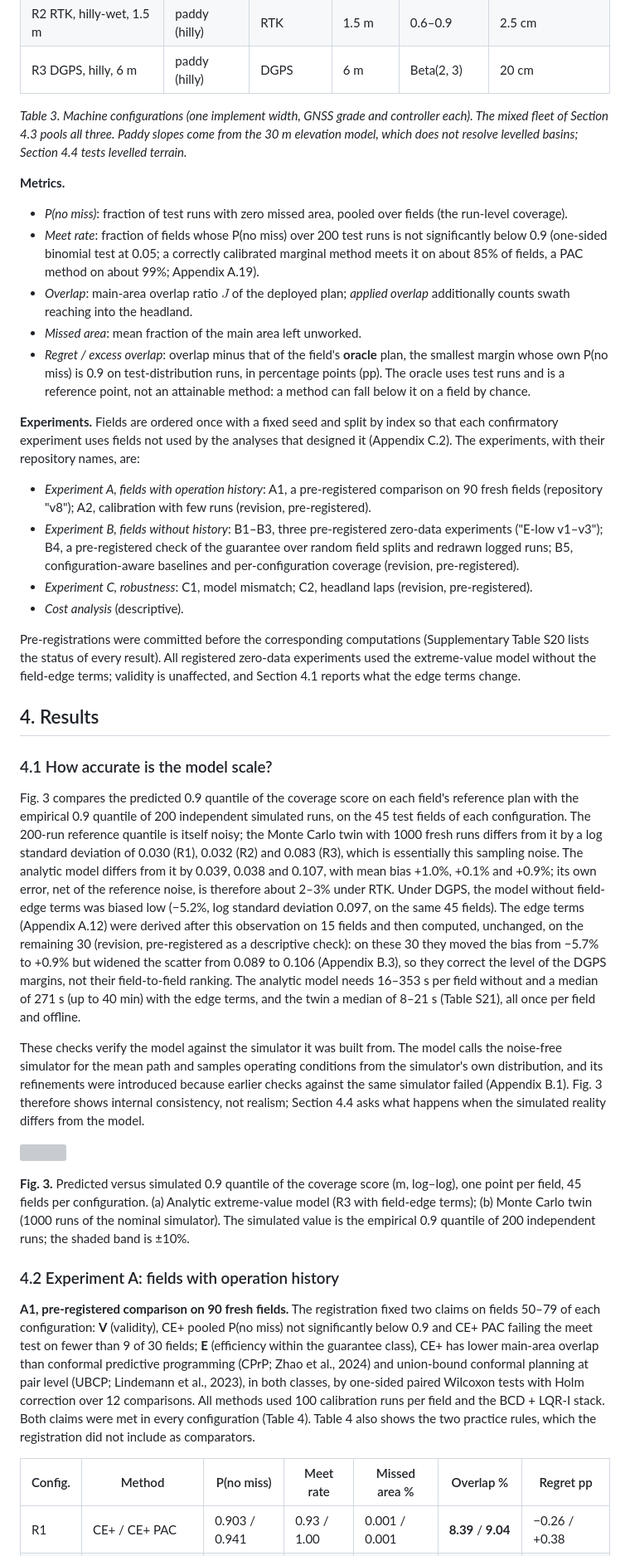
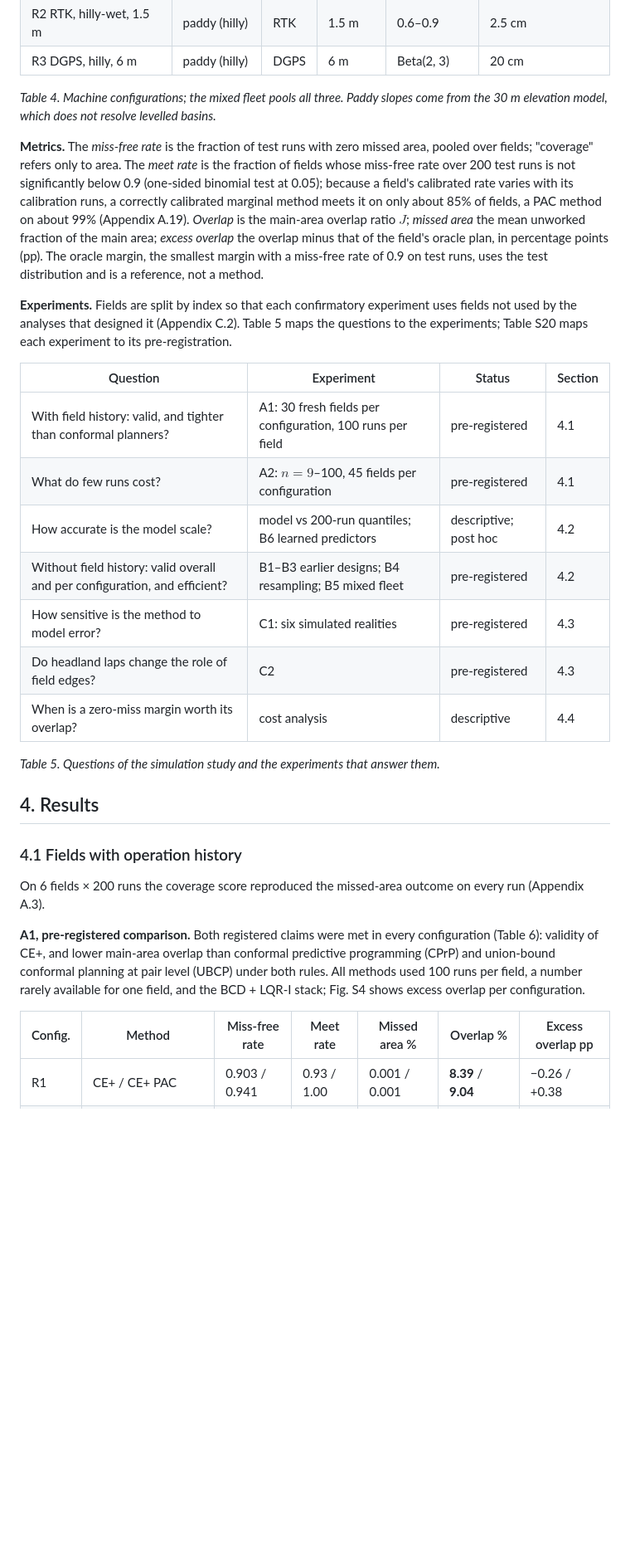
Before and after one commit to michaeln2026j-ops/11111, a Markdown page: docs/paper/manuscript.md, the part around one of its changes. Shown at 83% size. Rendered like a GitHub page; blank space fills up the shorter version; grey boxes are pictures that could not be loaded.

```diff
--- a/docs/paper/manuscript.md
+++ b/docs/paper/manuscript.md
@@ -200,44 +213,35 @@ The guarantee of each variant rests on stated assumptions; the formal statements
 | R2 RTK, hilly-wet, 1.5 m | paddy (hilly) | RTK | 1.5 m | 0.6–0.9 | 2.5 cm |
 | R3 DGPS, hilly, 6 m | paddy (hilly) | DGPS | 6 m | Beta(2, 3) | 20 cm |
 
-*Table 3. Machine configurations (one implement width, GNSS grade and controller each). The mixed fleet of Section 4.3 pools all three. Paddy slopes come from the 30 m elevation model, which does not resolve levelled basins; Section 4.4 tests levelled terrain.*
+*Table 4. Machine configurations; the mixed fleet pools all three. Paddy slopes come from the 30 m elevation model, which does not resolve levelled basins.*
 
-**Metrics.**
+**Metrics.** The *miss-free rate* is the fraction of test runs with zero missed area, pooled over fields; "coverage" refers only to area. The *meet rate* is the fraction of fields whose miss-free rate over 200 test runs is not significantly below 0.9 (one-sided binomial test at 0.05); because a field's calibrated rate varies with its calibration runs, a correctly calibrated marginal method meets it on only about 85% of fields, a PAC method on about 99% (Appendix A.19). *Overlap* is the main-area overlap ratio $J$; *missed area* the mean unworked fraction of the main area; *excess overlap* the overlap minus that of the field's oracle plan, in percentage points (pp). The oracle margin, the smallest margin with a miss-free rate of 0.9 on test runs, uses the test distribution and is a reference, not a method.
 
-- *P(no miss)*: fraction of test runs with zero missed area, pooled over fields (the run-level coverage).
-- *Meet rate*: fraction of fields whose P(no miss) over 200 test runs is not significantly below 0.9 (one-sided binomial test at 0.05; a correctly calibrated marginal method meets it on about 85% of fields, a PAC method on about 99%; Appendix A.19).
-- *Overlap*: main-area overlap ratio $J$ of the deployed plan; *applied overlap* additionally counts swath reaching into the headland.
-- *Missed area*: mean fraction of the main area left unworked.
-- *Regret / excess overlap*: overlap minus that of the field's **oracle** plan, the smallest margin whose own P(no miss) is 0.9 on test-distribution runs, in percentage points (pp). The oracle uses test runs and is a reference point, not an attainable method: a method can fall below it on a field by chance.
+**Experiments.** Fields are split by index so that each confirmatory experiment uses fields not used by the analyses that designed it (Appendix C.2). Table 5 maps the questions to the experiments; Table S20 maps each experiment to its pre-registration.
 
-**Experiments.** Fields are ordered once with a fixed seed and split by index so that each confirmatory experiment uses fields not used by the analyses that designed it (Appendix C.2). The experiments, with their repository names, are:
+<!-- source: docs/prereg_revision.md; docs/prereg_validity.md; docs/prereg_lowdata*.md; docs/paper/supplementary.md Table S20 -->
+| Question | Experiment | Status | Section |
+|---|---|---|---|
+| With field history: valid, and tighter than conformal planners? | A1: 30 fresh fields per configuration, 100 runs per field | pre-registered | 4.1 |
+| What do few runs cost? | A2: $n=9$–100, 45 fields per configuration | pre-registered | 4.1 |
+| How accurate is the model scale? | model vs 200-run quantiles; B6 learned predictors | descriptive; post hoc | 4.2 |
+| Without field history: valid overall and per configuration, and efficient? | B1–B3 earlier designs; B4 resampling; B5 mixed fleet | pre-registered | 4.2 |
+| How sensitive is the method to model error? | C1: six simulated realities | pre-registered | 4.3 |
+| Do headland laps change the role of field edges? | C2 | pre-registered | 4.3 |
+| When is a zero-miss margin worth its overlap? | cost analysis | descriptive | 4.4 |
 
-- *Experiment A, fields with operation history*: A1, a pre-registered comparison on 90 fresh fields (repository "v8"); A2, calibration with few runs (revision, pre-registered).
-- *Experiment B, fields without history*: B1–B3, three pre-registered zero-data experiments ("E-low v1–v3"); B4, a pre-registered check of the guarantee over random field splits and redrawn logged runs; B5, configuration-aware baselines and per-configuration coverage (revision, pre-registered).
-- *Experiment C, robustness*: C1, model mismatch; C2, headland laps (revision, pre-registered).
-- *Cost analysis* (descriptive).
-
-Pre-registrations were committed before the corresponding computations (Supplementary Table S20 lists the status of every result). All registered zero-data experiments used the extreme-value model without the field-edge terms; validity is unaffected, and Section 4.1 reports what the edge terms change.
+*Table 5. Questions of the simulation study and the experiments that answer them.*
 
 ## 4. Results
 
-### 4.1 How accurate is the model scale?
+### 4.1 Fields with operation history
 
-Fig. 3 compares the predicted 0.9 quantile of the coverage score on each field's reference plan with the empirical 0.9 quantile of 200 independent simulated runs, on the 45 test fields of each configuration. The 200-run reference quantile is itself noisy; the Monte Carlo twin with 1000 fresh runs differs from it by a log standard deviation of 0.030 (R1), 0.032 (R2) and 0.083 (R3), which is essentially this sampling noise. The analytic model differs from it by 0.039, 0.038 and 0.107, with mean bias +1.0%, +0.1% and +0.9%; its own error, net of the reference noise, is therefore about 2–3% under RTK. Under DGPS, the model without field-edge terms was biased low (−5.2%, log standard deviation 0.097, on the same 45 fields). The edge terms (Appendix A.12) were derived after this observation on 15 fields and then computed, unchanged, on the remaining 30 (revision, pre-registered as a descriptive check): on these 30 they moved the bias from −5.7% to +0.9% but widened the scatter from 0.089 to 0.106 (Appendix B.3), so they correct the level of the DGPS margins, not their field-to-field ranking. The analytic model needs 16–353 s per field without and a median of 271 s (up to 40 min) with the edge terms, and the twin a median of 8–21 s (Table S21), all once per field and offline.
+On 6 fields × 200 runs the coverage score reproduced the missed-area outcome on every run (Appendix A.3).
 
-These checks verify the model against the simulator it was built from. The model calls the noise-free simulator for the mean path and samples operating conditions from the simulator's own distribution, and its refinements were introduced because earlier checks against the same simulator failed (Appendix B.1). Fig. 3 therefore shows internal consistency, not realism; Section 4.4 asks what happens when the simulated reality differs from the model.
+**A1, pre-registered comparison.** Both registered claims were met in every configuration (Table 6): validity of CE+, and lower main-area overlap than conformal predictive programming (CPrP) and union-bound conformal planning at pair level (UBCP) under both rules. All methods used 100 runs per field, a number rarely available for one field, and the BCD + LQR-I stack; Fig. S4 shows excess overlap per configuration.
 
-![](../../figures/paper/fig_theory_vs_sim.png)
-
-**Fig. 3.** Predicted versus simulated 0.9 quantile of the coverage score (m, log–log), one point per field, 45 fields per configuration. (a) Analytic extreme-value model (R3 with field-edge terms); (b) Monte Carlo twin (1000 runs of the nominal simulator). The simulated value is the empirical 0.9 quantile of 200 independent runs; the shaded band is ±10%.
-
-
-### 4.2 Experiment A: fields with operation history
-
-**A1, pre-registered comparison on 90 fresh fields.** The registration fixed two claims on fields 50–79 of each configuration: **V** (validity), CE+ pooled P(no miss) not significantly below 0.9 and CE+ PAC failing the meet test on fewer than 9 of 30 fields; **E** (efficiency within the guarantee class), CE+ has lower main-area overlap than conformal predictive programming (CPrP; Zhao et al., 2024) and union-bound conformal planning at pair level (UBCP; Lindemann et al., 2023), in both classes, by one-sided paired Wilcoxon tests with Holm correction over 12 comparisons. All methods used 100 calibration runs per field and the BCD + LQR-I stack. Both claims were met in every configuration (Table 4). Table 4 also shows the two practice rules, which the registration did not include as comparators.
-
-<!-- source: results/v8/summary.txt; results/revision/rv1_v8_reanalysis.txt -->
-| Config. | Method | P(no miss) | Meet rate | Missed area % | Overlap % | Regret pp |
+<!-- source: results/v8/summary.txt; results/revision/rv1_v8_reanalysis.txt; results/revision/rv8_transfer_check.txt -->
+| Config. | Method | Miss-free rate | Meet rate | Missed area % | Overlap % | Excess overlap pp |
 |---|---|---|---|---|---|---|
 | R1 | CE+ / CE+ PAC | 0.903 / 0.941 | 0.93 / 1.00 | 0.001 / 0.001 | **8.39** / **9.04** | −0.26 / +0.38 |
 | | CPrP / CPrP PAC | 0.944 / 0.967 | 1.00 / 1.00 | 0.001 / 0.000 | 10.35 / 11.47 | +1.69 / +2.82 |
```
Also changed, not shown: other parts of docs/paper/manuscript.md (+179 -170 lines).
